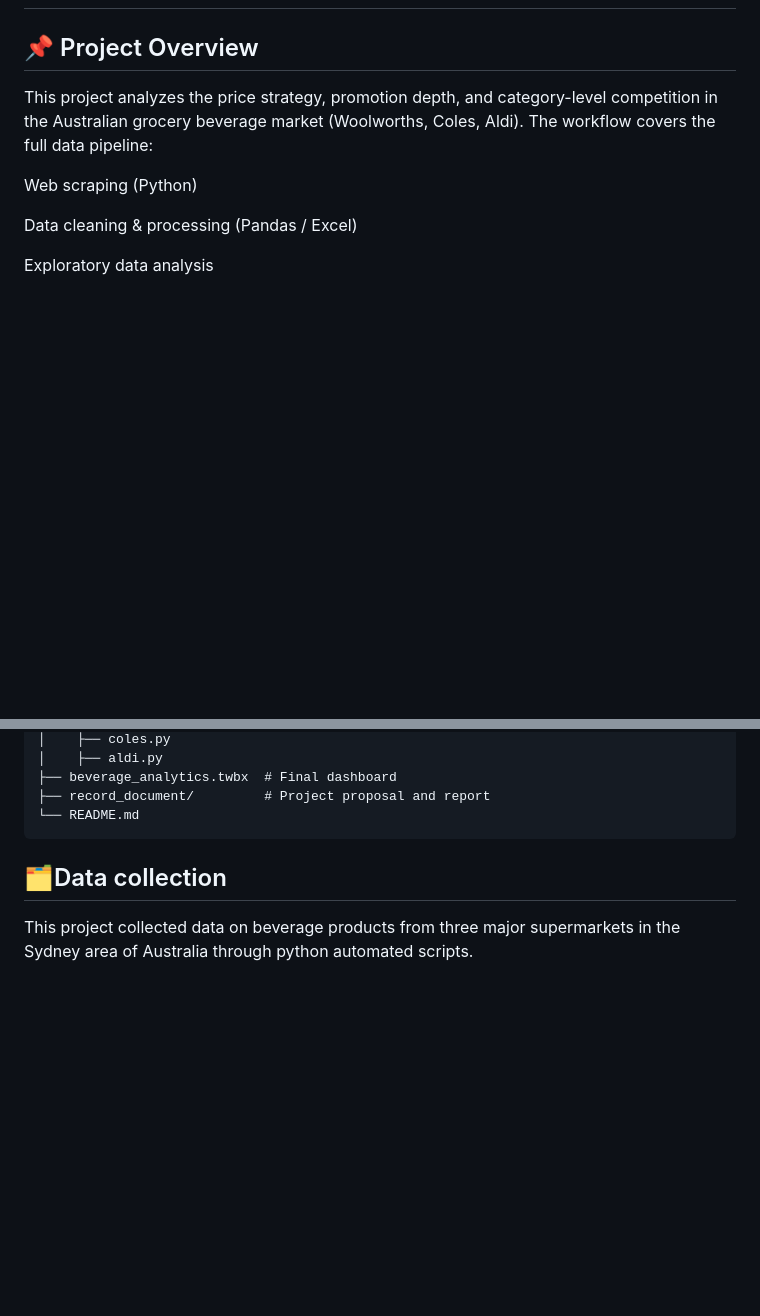
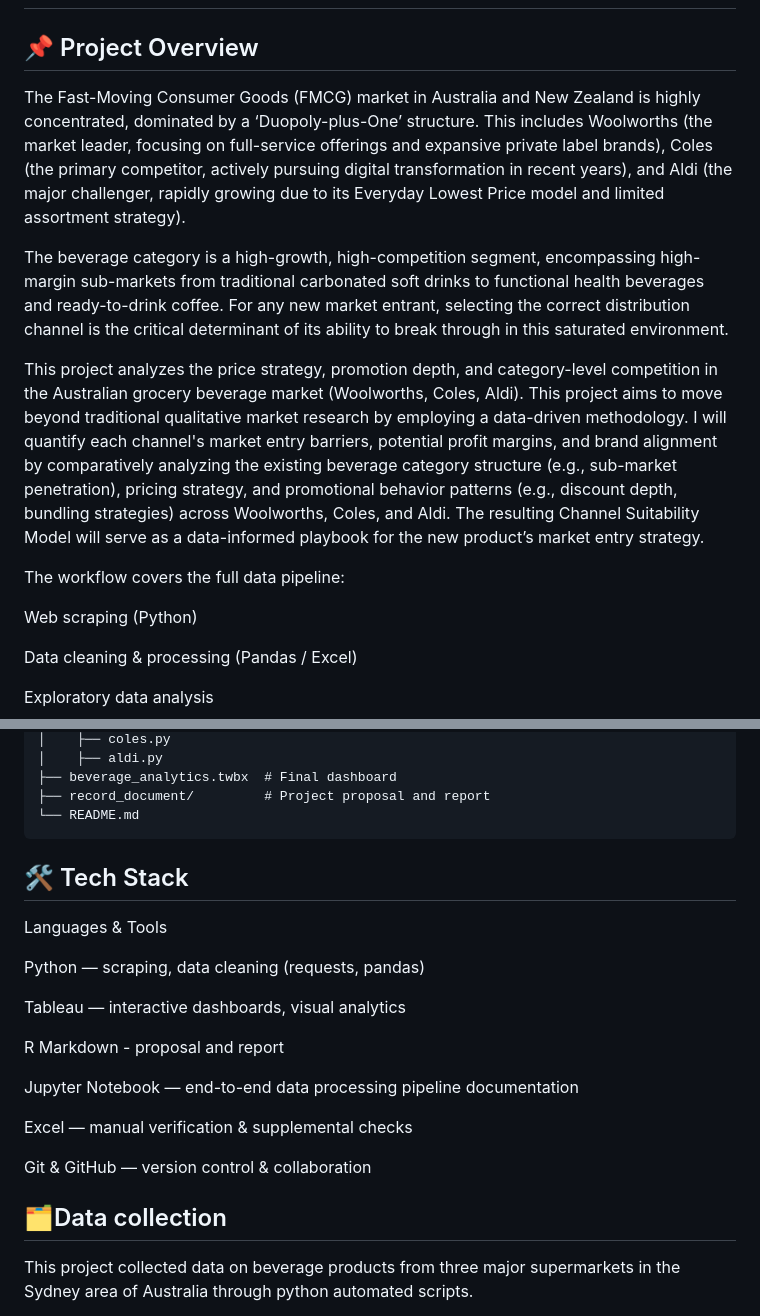
Before and after one commit to nora-wang404/Beverage-Data-Analytics, a Markdown page: README.md, 2 parts joined by grey strips. GitHub-like rendering; blank space fills up the shorter version.

````diff
--- a/README.md
+++ b/README.md
@@ -1,7 +1,15 @@
 # Australian Beverage Market Data Analytics (Woolworth vs Coles vs ALDI)
 ## 📌 Project Overview
 
+The Fast-Moving Consumer Goods (FMCG) market in Australia and New Zealand is highly concentrated, dominated by a ‘Duopoly-plus-One’ structure. This includes Woolworths (the market leader, focusing on full-service offerings and expansive private label brands), Coles (the primary competitor, actively pursuing digital transformation in recent years), and Aldi (the major challenger, rapidly growing due to its Everyday Lowest Price model and limited assortment strategy).
+
+
+The beverage category is a high-growth, high-competition segment, encompassing high-margin sub-markets from traditional carbonated soft drinks to functional health beverages and ready-to-drink coffee. For any new market entrant, selecting the correct distribution channel is the critical determinant of its ability to break through in this saturated environment.
+
+
 This project analyzes the price strategy, promotion depth, and category-level competition in the Australian grocery beverage market (Woolworths, Coles, Aldi).
+This project aims to move beyond traditional qualitative market research by employing a data-driven methodology. I will quantify each channel's market entry barriers, potential profit margins, and brand alignment by comparatively analyzing the existing beverage category structure (e.g., sub-market penetration), pricing strategy, and promotional behavior patterns (e.g., discount depth, bundling strategies) across Woolworths, Coles, and Aldi. The resulting Channel Suitability Model will serve as a data-informed playbook for the new product’s market entry strategy.
+
 The workflow covers the full data pipeline:
 
 Web scraping (Python)
@@ -32,6 +40,23 @@ beverage_analysis/
 ├── record_document/         # Project proposal and report
 └── README.md
 ```
+
+
+## 🛠️ Tech Stack
+
+Languages & Tools
+
+Python — scraping, data cleaning (requests, pandas)
+
+Tableau — interactive dashboards, visual analytics
+
+R Markdown - proposal and report
+
+Jupyter Notebook — end-to-end data processing pipeline documentation
+
+Excel — manual verification & supplemental checks
+
+Git & GitHub — version control & collaboration
 
 ## 🗂️Data collection
 
````
Also changed, not shown: other parts of README.md (+29 -1 lines).
